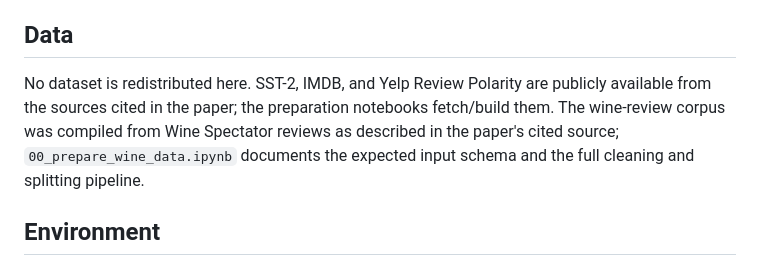
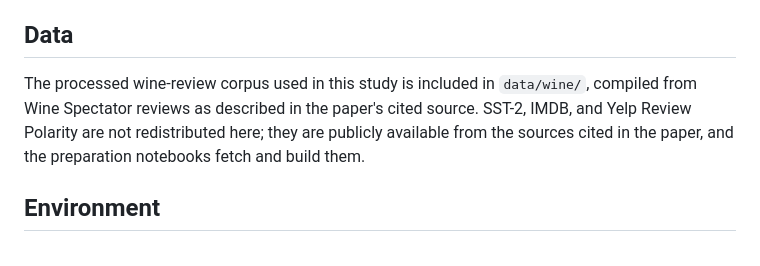
Before and after one commit to LiYuan199701/BAMIC-sentiment, a Markdown page: README.md, the part around the change. GitHub-like rendering.

Commit message:
Revise dataset section in README
Rearranged dataset information for clarity.

```diff
--- a/README.md
+++ b/README.md
@@ -53,11 +53,11 @@ statistics from the raw per-seed outputs.
 
 ## Data
 
-No dataset is redistributed here. SST-2, IMDB, and Yelp Review Polarity are
-publicly available from the sources cited in the paper; the preparation
-notebooks fetch/build them. The wine-review corpus was compiled from Wine
-Spectator reviews as described in the paper's cited source; `00_prepare_wine_data.ipynb` documents
-the expected input schema and the full cleaning and splitting pipeline.
+The processed wine-review corpus used in this study is included in
+`data/wine/`, compiled from Wine Spectator reviews as described in the
+paper's cited source. SST-2, IMDB, and Yelp Review Polarity are not
+redistributed here; they are publicly available from the sources cited in
+the paper, and the preparation notebooks fetch and build them.
 
 ## Environment
 
```
